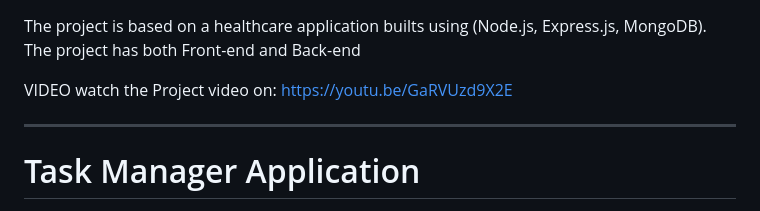
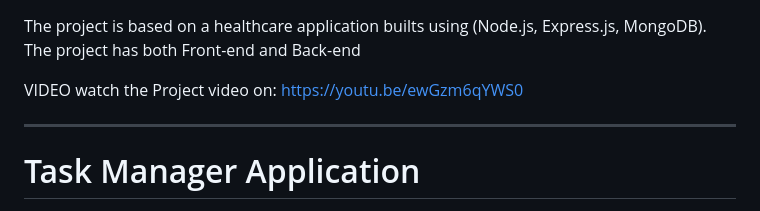
Before and after one commit to Elegido7/Salus_Final-Project, a Markdown page: healthcare_app/README.md, the part around the change. Rendered like a GitHub page.

Commit message:
Project video link updated on README file

```diff
--- a/healthcare_app/README.md
+++ b/healthcare_app/README.md
@@ -2,7 +2,7 @@ The project is based on a healthcare application builts using (Node.js, Express.
 The project has both Front-end and Back-end
 
 VIDEO
-watch the Project video on: https://youtu.be/GaRVUzd9X2E
+watch the Project video on: https://youtu.be/ewGzm6qYWS0
 
 ---
 
```
